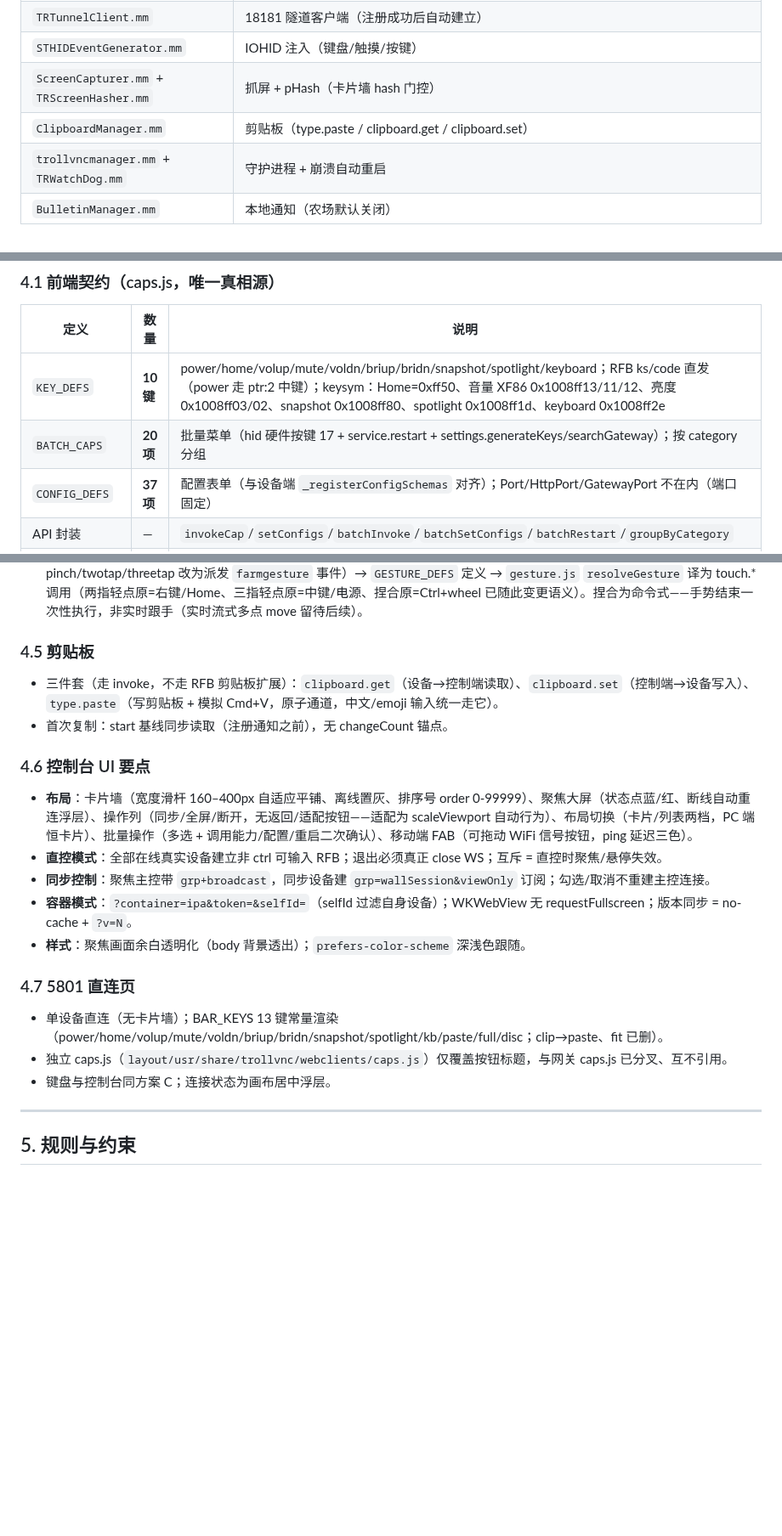
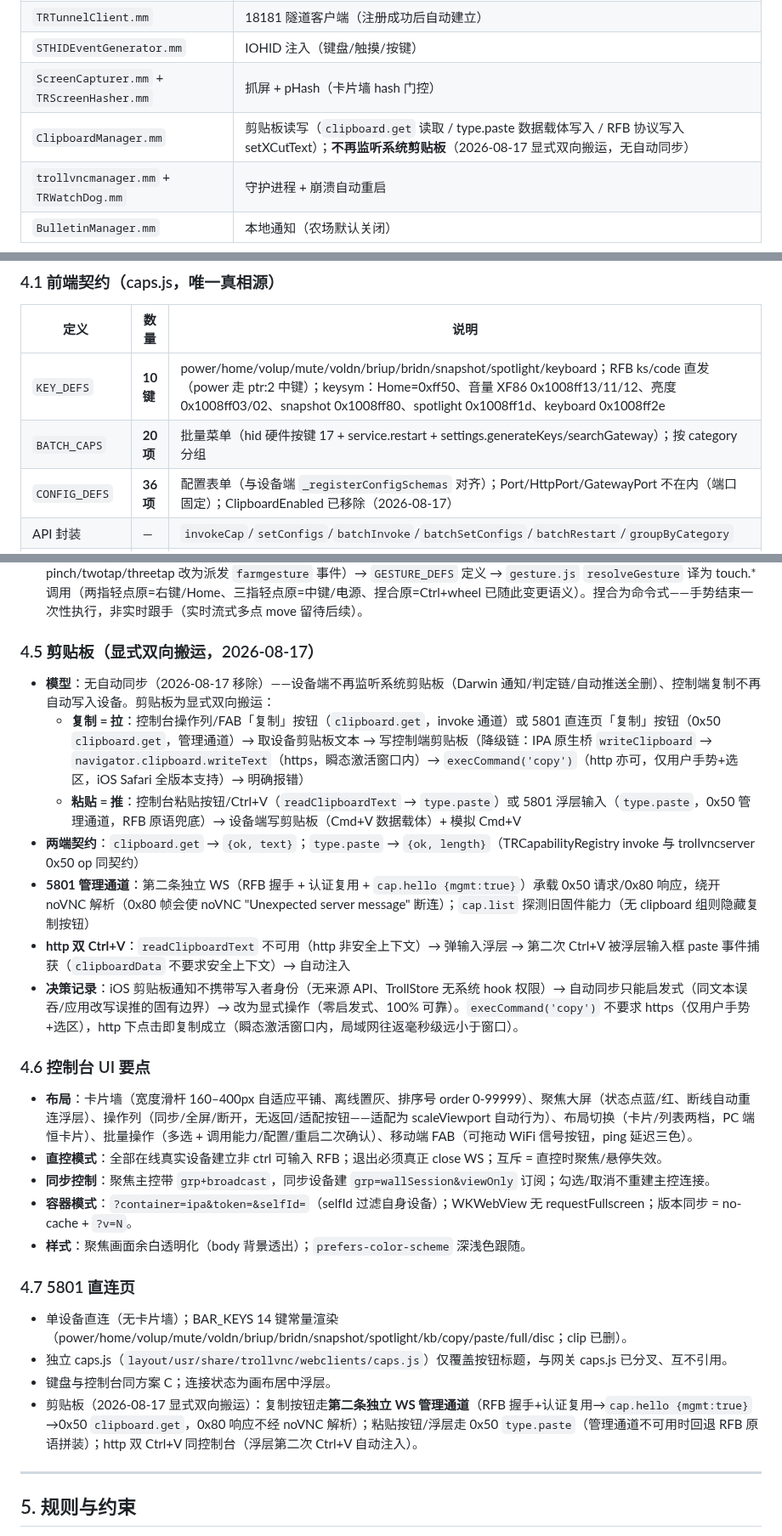
Before and after one commit to 78725449/SuperPhone, a Markdown page: 说明文档.md, 3 parts joined by grey strips. Shown at 85% size. GitHub-like rendering; blank space fills up the shorter version.

Commit message:
docs: 剪贴板显式双向搬运同步——§4.5 重写（模型/两端契约/管理通道/决策记录）+ §2.2/§4.1/§4.7 + AGENTS.md 坑

```diff
--- a/说明文档.md
+++ b/说明文档.md
@@ -42,7 +42,7 @@
 | `TRTunnelClient.mm` | 18181 隧道客户端（注册成功后自动建立） |
 | `STHIDEventGenerator.mm` | IOHID 注入（键盘/触摸/按键） |
 | `ScreenCapturer.mm` + `TRScreenHasher.mm` | 抓屏 + pHash（卡片墙 hash 门控） |
-| `ClipboardManager.mm` | 剪贴板（type.paste / clipboard.get / clipboard.set） |
+| `ClipboardManager.mm` | 剪贴板读写（`clipboard.get` 读取 / type.paste 数据载体写入 / RFB 协议写入 setXCutText）；**不再监听系统剪贴板**（2026-08-17 显式双向搬运，无自动同步） |
 | `trollvncmanager.mm` + `TRWatchDog.mm` | 守护进程 + 崩溃自动重启 |
 | `BulletinManager.mm` | 本地通知（农场默认关闭） |
 
@@ -149,7 +149,7 @@
 |---|---|---|
 | `KEY_DEFS` | **10 键** | power/home/volup/mute/voldn/briup/bridn/snapshot/spotlight/keyboard；RFB ks/code 直发（power 走 ptr:2 中键）；keysym：Home=0xff50、音量 XF86 0x1008ff13/11/12、亮度 0x1008ff03/02、snapshot 0x1008ff80、spotlight 0x1008ff1d、keyboard 0x1008ff2e |
 | `BATCH_CAPS` | **20 项** | 批量菜单（hid 硬件按键 17 + service.restart + settings.generateKeys/searchGateway）；按 category 分组 |
-| `CONFIG_DEFS` | **37 项** | 配置表单（与设备端 `_registerConfigSchemas` 对齐）；Port/HttpPort/GatewayPort 不在内（端口固定） |
+| `CONFIG_DEFS` | **36 项** | 配置表单（与设备端 `_registerConfigSchemas` 对齐）；Port/HttpPort/GatewayPort 不在内（端口固定）；ClipboardEnabled 已移除（2026-08-17） |
 | API 封装 | — | `invokeCap`/`setConfigs`/`batchInvoke`/`batchSetConfigs`/`batchRestart`/`groupByCategory` |
 | `GESTURE_DEFS` | **3 项** | 画布多点手势（pinch/twotap/threetap → `touch.pinch`/`twoFingerTap`/`threeFingerTap`，坐标画布内 0-1 归一化）；server patch 的 rfb.js 派发 `farmgesture` 事件，`gesture.js` `resolveGesture` 译为 invoke |
 
@@ -173,10 +173,15 @@
 - **坐标映射**：`vncPointToDevicePoint(x, y)` 把 VNC 帧缓冲坐标（经 Scale/OrientationSync/OrientationPadFix 处理）逆映射回设备竖屏原生坐标，再走 IOHID 注入；App 锁定竖屏。
 - 触控不进菜单，画布直操。多点触控/手势/捏合/事件流（2026-08-16 恢复）：`touch.*` 18 项 executor 走 invoke 通道（命令式 tap/doubleTap/twoFingerTap/threeFingerTap/longPress/swipe/curveSwipe/taps/pinch + 流式 down/up/downMulti/upMulti/downMultiAt/upMultiAt + reset + 事件流 event/eventStream），参数 0-1 归一化、设备端 `_norm*` 转屏幕物理像素、越界/缺参报错不执行；前端聚焦画布经 noVNC 手势识别（server patch 的 rfb.js 把 pinch/twotap/threetap 改为派发 `farmgesture` 事件）→ `GESTURE_DEFS` 定义 → `gesture.js` `resolveGesture` 译为 touch.* 调用（两指轻点原=右键/Home、三指轻点原=中键/电源、捏合原=Ctrl+wheel 已随此变更语义）。捏合为命令式——手势结束一次性执行，非实时跟手（实时流式多点 move 留待后续）。
 
-### 4.5 剪贴板
+### 4.5 剪贴板（显式双向搬运，2026-08-17）
 
-- 三件套（走 invoke，不走 RFB 剪贴板扩展）：`clipboard.get`（设备→控制端读取）、`clipboard.set`（控制端→设备写入）、`type.paste`（写剪贴板 + 模拟 Cmd+V，原子通道，中文/emoji 输入统一走它）。
-- 首次复制：start 基线同步读取（注册通知之前），无 changeCount 锚点。
+- **模型**：无自动同步（2026-08-17 移除）——设备端不再监听系统剪贴板（Darwin 通知/判定链/自动推送全删）、控制端复制不再自动写入设备。剪贴板为显式双向搬运：
+  - **复制 = 拉**：控制台操作列/FAB「复制」按钮（`clipboard.get`，invoke 通道）或 5801 直连页「复制」按钮（0x50 `clipboard.get`，管理通道）→ 取设备剪贴板文本 → 写控制端剪贴板（降级链：IPA 原生桥 `writeClipboard` → `navigator.clipboard.writeText`（https，瞬态激活窗口内）→ `execCommand('copy')`（http 亦可，仅用户手势+选区，iOS Safari 全版本支持）→ 明确报错）
+  - **粘贴 = 推**：控制台粘贴按钮/Ctrl+V（`readClipboardText` → `type.paste`）或 5801 浮层输入（`type.paste`，0x50 管理通道，RFB 原语兜底）→ 设备端写剪贴板（Cmd+V 数据载体）+ 模拟 Cmd+V
+- **两端契约**：`clipboard.get` → `{ok, text}`；`type.paste` → `{ok, length}`（TRCapabilityRegistry invoke 与 trollvncserver 0x50 op 同契约）
+- **5801 管理通道**：第二条独立 WS（RFB 握手 + 认证复用 + `cap.hello {mgmt:true}`）承载 0x50 请求/0x80 响应，绕开 noVNC 解析（0x80 帧会使 noVNC "Unexpected server message" 断连）；`cap.list` 探测旧固件能力（无 clipboard 组则隐藏复制按钮）
+- **http 双 Ctrl+V**：`readClipboardText` 不可用（http 非安全上下文）→ 弹输入浮层 → 第二次 Ctrl+V 被浮层输入框 paste 事件捕获（`clipboardData` 不要求安全上下文）→ 自动注入
+- **决策记录**：iOS 剪贴板通知不携带写入者身份（无来源 API、TrollStore 无系统 hook 权限）→ 自动同步只能启发式（同文本误吞/应用改写误推的固有边界）→ 改为显式操作（零启发式、100% 可靠）。`execCommand('copy')` 不要求 https（仅用户手势+选区），http 下点击即复制成立（瞬态激活窗口内，局域网往返毫秒级远小于窗口）。
 
 ### 4.6 控制台 UI 要点
 
@@ -188,9 +193,10 @@
 
 ### 4.7 5801 直连页
 
-- 单设备直连（无卡片墙）；BAR_KEYS 13 键常量渲染（power/home/volup/mute/voldn/briup/bridn/snapshot/spotlight/kb/paste/full/disc；clip→paste、fit 已删）。
+- 单设备直连（无卡片墙）；BAR_KEYS 14 键常量渲染（power/home/volup/mute/voldn/briup/bridn/snapshot/spotlight/kb/copy/paste/full/disc；clip 已删）。
 - 独立 caps.js（`layout/usr/share/trollvnc/webclients/caps.js`）仅覆盖按钮标题，与网关 caps.js 已分叉、互不引用。
 - 键盘与控制台同方案 C；连接状态为画布居中浮层。
+- 剪贴板（2026-08-17 显式双向搬运）：复制按钮走**第二条独立 WS 管理通道**（RFB 握手+认证复用→`cap.hello {mgmt:true}`→0x50 `clipboard.get`，0x80 响应不经 noVNC 解析）；粘贴按钮/浮层走 0x50 `type.paste`（管理通道不可用时回退 RFB 原语拼装）；http 双 Ctrl+V 同控制台（浮层第二次 Ctrl+V 自动注入）。
 
 ---
 
```
Also changed, not shown: AGENTS.md (+1 -0 lines).
